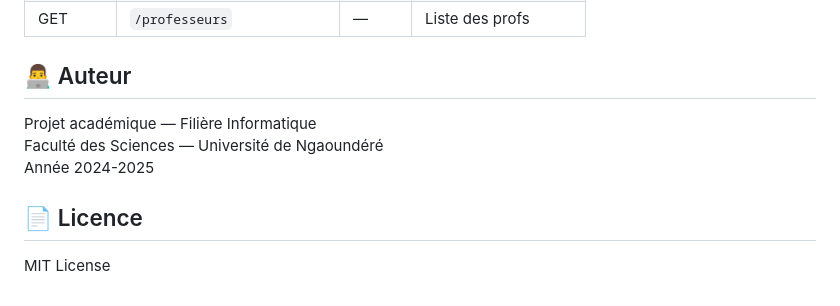
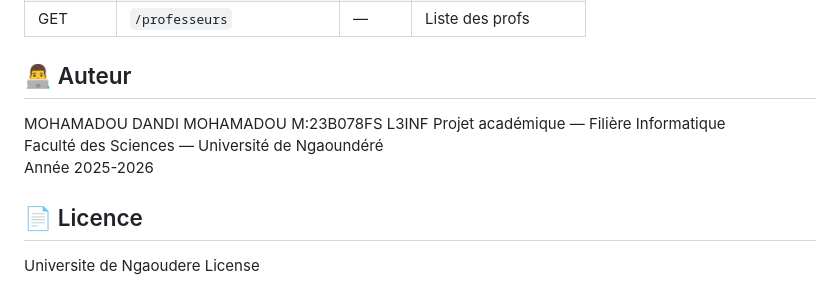
Before and after one commit to dandi-mohamadou/UnivTh-queFs-v3.2.1, a Markdown page: README.md, the part around the change. GitHub-like rendering.

Commit message:
Modify author details and license information
Updated author information and academic year in README.

```diff
--- a/README.md
+++ b/README.md
@@ -122,10 +122,13 @@ Base URL : `/backend/api/index.php`
 
 ## 👨‍💻 Auteur
 
+MOHAMADOU DANDI MOHAMADOU
+M:23B078FS
+L3INF
 Projet académique — Filière Informatique
 Faculté des Sciences — Université de Ngaoundéré
-Année 2024-2025
+Année 2025-2026
 
 ## 📄 Licence
 
-MIT License
+Universite de Ngaoudere License
```
